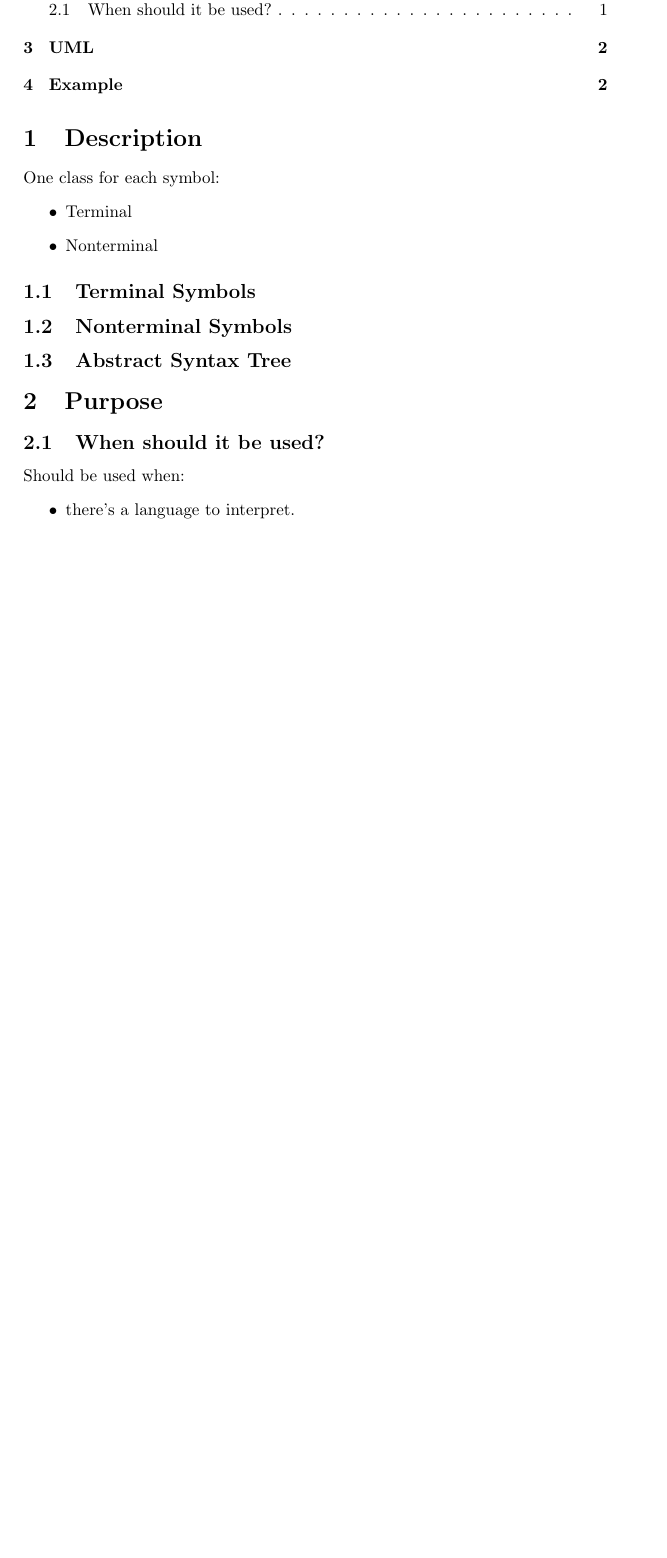
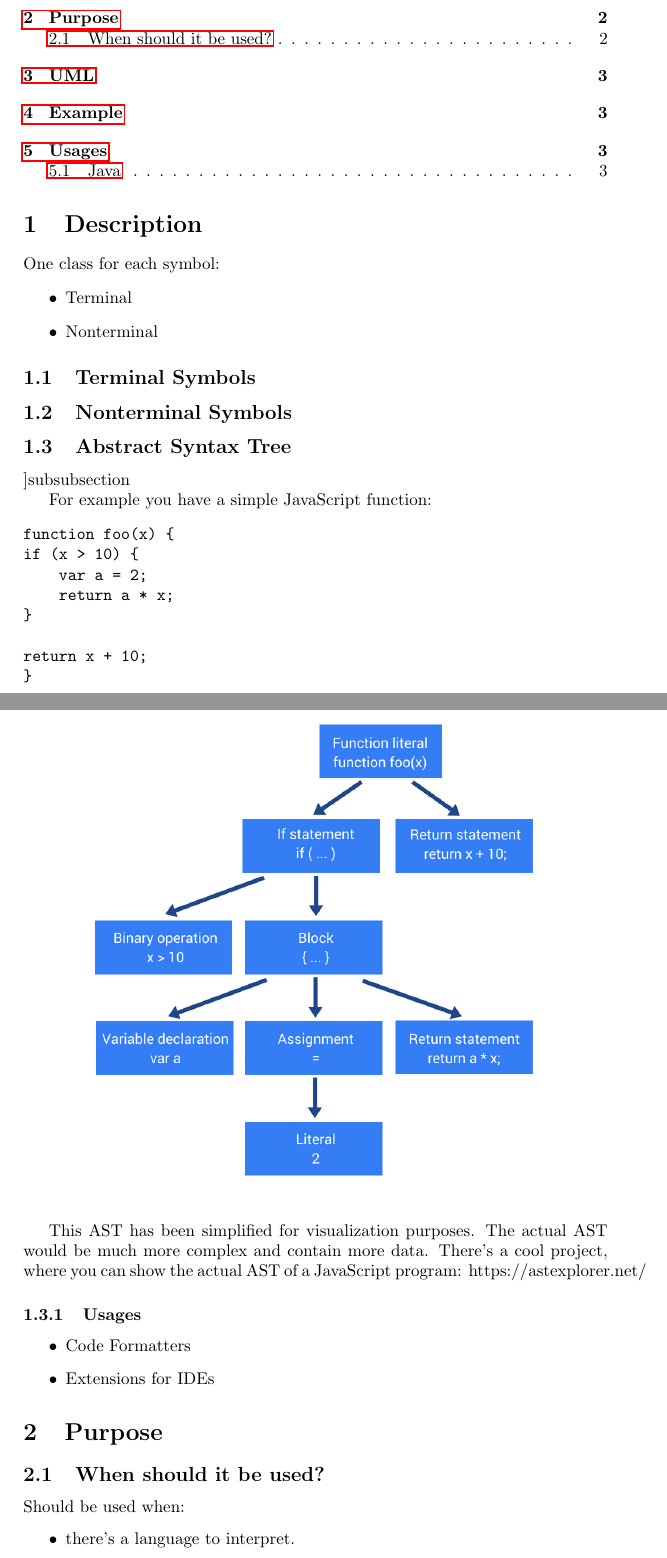
Before and after one commit to not-matthias/interpreter-pattern, a LaTeX document (documentation/main.tex, which reads documentation/chapters/01_document/01_description.tex): part of page 2 of 3 before the commit and two parts of pages 2 and 3 of 4 after it, the two joined at a grey line, cut at the place of the change, the shorter picture padded with empty space. Compiled offline with pdfLaTeX.

Commit message:
Added some stuff

```diff
--- a/documentation/chapters/01_document/01_description.tex
+++ b/documentation/chapters/01_document/01_description.tex
@@ -21,3 +21,33 @@ One class for each symbol:
 % https://de.wikipedia.org/wiki/Nichtterminalsymbol
 
 \subsection{Abstract Syntax Tree}
+
+]subsubsection{}
+
+For example you have a simple JavaScript function:
+\begin{verbatim}
+function foo(x) {
+if (x > 10) {
+    var a = 2;
+    return a * x;
+}
+
+return x + 10;
+}
+\end{verbatim}
+
+\begin{figure}[H]
+    \centering
+        \includegraphics[width=0.8\textwidth]{figures/javascript_ast.png}
+\end{figure}
+
+This AST has been simplified for visualization purposes. The actual AST would be much more complex and contain more data. There's a cool project, where you can show the actual AST of a JavaScript program: https://astexplorer.net/
+
+% https://blog.sessionstack.com/how-javascript-works-parsing-abstract-syntax-trees-asts-5-tips-on-how-to-minimize-parse-time-abfcf7e8a0c8
+
+\subsubsection{Usages}
+
+\begin{itemize}
+    \item Code Formatters
+    \item Extensions for IDEs
+\end{itemize}
--- a/documentation/main.tex
+++ b/documentation/main.tex
@@ -1,4 +1,8 @@
 \documentclass{article}
+
+\usepackage{graphicx}
+\usepackage{float}
+\usepackage{hyperref}
 
 \begin{document}
     \input{chapters/00_preamble/cover}
```
Also changed, not shown: documentation/chapters/01_document/03_uml.tex (+4 -4 lines), documentation/chapters/01_document/04_example.tex (+1 -6 lines), documentation/chapters/01_document/05_usages.tex (+11 -0 lines), documentation/figures/javascript_ast.png (added), documentation/main.pdf.
